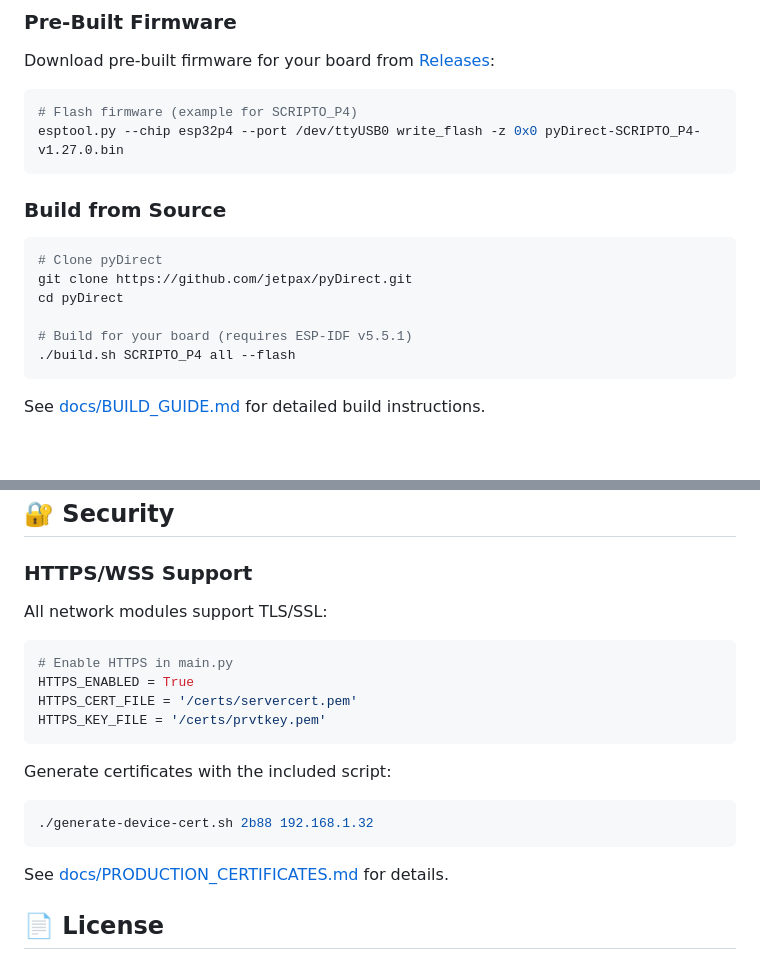
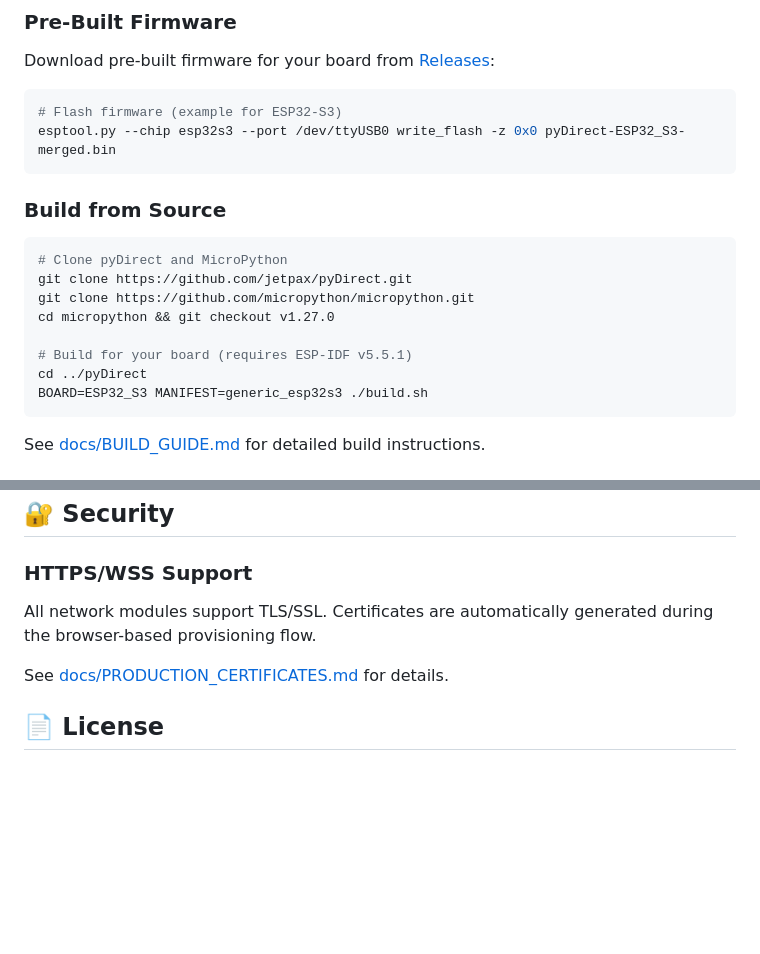
Before and after one commit to jetpax/pyDirect, a Markdown page: README.md, 2 parts joined by grey strips. GitHub-like rendering; blank space fills up the shorter version.

````diff
--- a/README.md
+++ b/README.md
@@ -47,19 +43,21 @@ Flash pyDirect directly from your browser - no tools required:
 Download pre-built firmware for your board from [Releases](https://github.com/jetpax/pyDirect/releases):
 
 ```bash
-# Flash firmware (example for SCRIPTO_P4)
-esptool.py --chip esp32p4 --port /dev/ttyUSB0 write_flash -z 0x0 pyDirect-SCRIPTO_P4-v1.27.0.bin
+# Flash firmware (example for ESP32-S3)
+esptool.py --chip esp32s3 --port /dev/ttyUSB0 write_flash -z 0x0 pyDirect-ESP32_S3-merged.bin
 ```
 
 ### Build from Source
 
 ```bash
-# Clone pyDirect
+# Clone pyDirect and MicroPython
 git clone https://github.com/jetpax/pyDirect.git
-cd pyDirect
+git clone https://github.com/micropython/micropython.git
+cd micropython && git checkout v1.27.0
 
 # Build for your board (requires ESP-IDF v5.5.1)
-./build.sh SCRIPTO_P4 all --flash
+cd ../pyDirect
+BOARD=ESP32_S3 MANIFEST=generic_esp32s3 ./build.sh
 ```
 
 See [docs/BUILD_GUIDE.md](docs/BUILD_GUIDE.md) for detailed build instructions.
@@ -335,20 +325,7 @@ See [.github/workflows/build-firmware.yml](.github/workflows/build-firmware.yml)
 
 ### HTTPS/WSS Support
 
-All network modules support TLS/SSL:
-
-```python
-# Enable HTTPS in main.py
-HTTPS_ENABLED = True
-HTTPS_CERT_FILE = '/certs/servercert.pem'
-HTTPS_KEY_FILE = '/certs/prvtkey.pem'
-```
-
-Generate certificates with the included script:
-
-```bash
-./generate-device-cert.sh 2b88 192.168.1.32
-```
+All network modules support TLS/SSL. Certificates are automatically generated during the browser-based provisioning flow.
 
 See [docs/PRODUCTION_CERTIFICATES.md](docs/PRODUCTION_CERTIFICATES.md) for details.
 
````
Also changed, not shown: other parts of README.md (+26 -38 lines).
